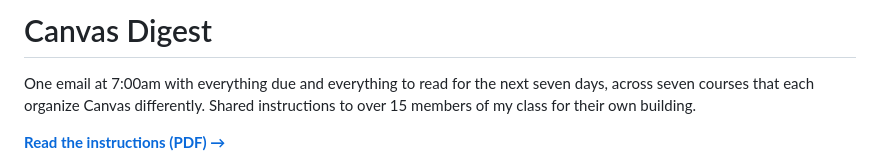
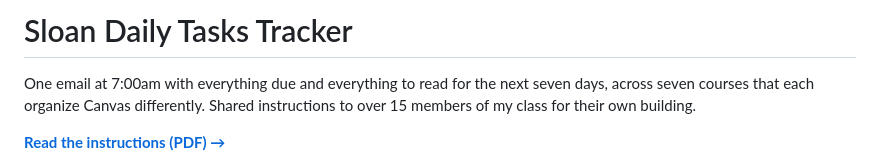
Before and after one commit to fabiomn97/Sloan-Daily-Tasks, a Markdown page: README.md, the part around the change. Drawn GitHub-style.

Commit message:
Rename project from Canvas Digest to Sloan Daily Tasks Tracker

```diff
--- a/README.md
+++ b/README.md
@@ -1,4 +1,4 @@
-# Canvas Digest
+# Sloan Daily Tasks Tracker
 
 One email at 7:00am with everything due and everything to read for the next
 seven days, across seven courses that each organize Canvas differently. Shared
```
